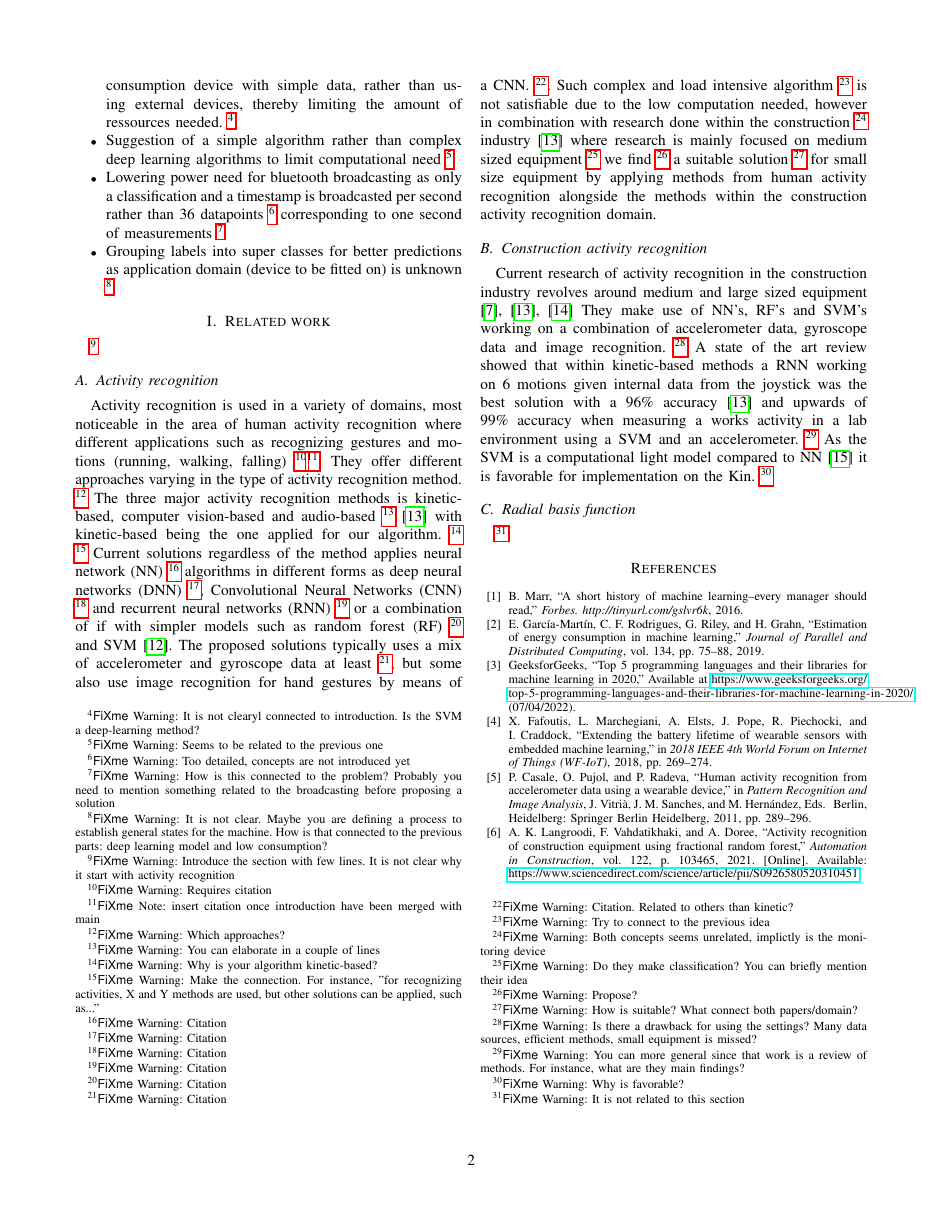
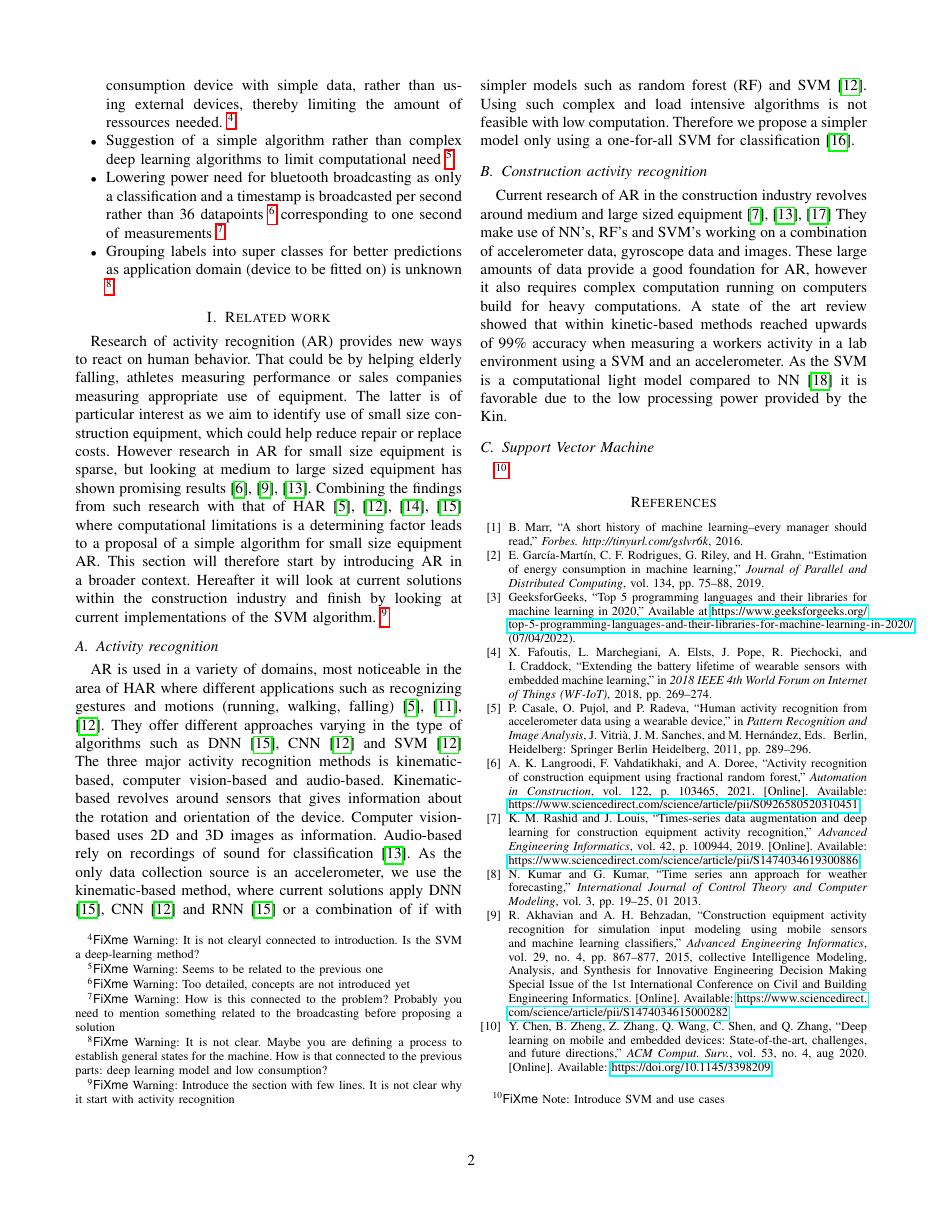
Before and after one commit to humleflue/p6, a LaTeX paper (paper/main.tex, which reads paper/Paper/5.RelatedWork/related_work.tex): page 2 of 3. Compiled offline with pdfLaTeX; a missing font is replaced by an installed copy or a similar font; a LaTeX package or settings file that is missing is left out.

Commit message:
Fixed all fxwarnings

```diff
--- a/paper/Paper/5.RelatedWork/related_work.tex
+++ b/paper/Paper/5.RelatedWork/related_work.tex
@@ -1,22 +1,22 @@
 \section{Related work}
-% NEEDS CITATION. This is done after introduction is merged with
+Research of activity recognition (AR) provides new ways to react on human behavior.
+That could be by helping elderly falling, athletes measuring performance or sales companies measuring appropriate use of equipment.
+The latter is of particular interest as we aim to identify use of small size construction equipment, which could help reduce repair or replace costs. However research in AR for small size equipment is sparse, but looking at medium to large sized equipment has shown promising results\cite{ConstructionRecognitionFractionalRandomForest,constructionRecognitionMobileSensors,soaWorkersAndEquipment}. Combining the findings from such research with that of HAR \cite{HAR_CNN,DNN_CNN_RNN_HAR,HumanActivityrecognitionAccelerometer,hybridHARSVMCNN} where computational limitations is a determining factor leads to a proposal of a simple algorithm for small size equipment AR. This section will therefore start by introducing AR in a broader context. Hereafter it will look at current solutions within the construction industry and finish by looking at current implementations of the SVM algorithm.
 \fxwarning{Introduce the section with few lines. It is not clear why it start with activity recognition}
 \subsection{Activity recognition}
-Activity recognition is used in a variety of domains, most noticeable in the area of human activity recognition where different applications such as recognizing gestures and motions (running, walking, falling) \fxwarning{Requires citation}\fxnote{insert citation once introduction have been merged with main}.
-They offer different approaches varying in the type of activity recognition method. \fxwarning{Which approaches?}
-The three major activity recognition methods is kinetic-based, computer vision-based and audio-based \fxwarning{You can elaborate in a couple of lines } \cite{soaWorkersAndEquipment} with kinetic-based being the one applied for our algorithm. \fxwarning{Why is your algorithm kinetic-based?}
-\fxwarning{Make the connection. For instance, "for recognizing activities, X and Y methods are used, but other solutions can be applied, such as..." }
-Current solutions regardless of the method applies neural network (NN) \fxwarning{Citation} algorithms in different forms as deep neural networks (DNN) \fxwarning{Citation}, Convolutional Neural Networks (CNN) \fxwarning{Citation} and recurrent neural networks (RNN) \fxwarning{Citation} or a combination of if with simpler models such as random forest (RF) \fxwarning{Citation} and SVM \cite{hybridHARSVMCNN}.
-The proposed solutions typically uses a mix of accelerometer and gyroscope data at least \fxwarning{Citation}, but some also use image recognition for hand gestures by means of a CNN. \fxwarning{Citation. Related to others than kinetic?}.
-Such complex and load intensive algorithm \fxwarning{Try to connect to the previous idea} is not satisfiable due to the low computation needed, however in combination with research done within the construction \fxwarning{Both concepts seems unrelated, implictly is the monitoring device} industry \cite{soaWorkersAndEquipment} where research is mainly focused on medium sized equipment \fxwarning{Do they make classification? You can briefly mention their idea} we find \fxwarning{Propose?} a suitable solution \fxwarning{How is suitable? What connect both papers/domain?} for small size equipment by applying methods from human activity recognition alongside the methods within the construction activity recognition domain.
+AR is used in a variety of domains, most noticeable in the area of HAR where different applications such as recognizing gestures and motions (running, walking, falling) \cite{HumanActivityrecognitionAccelerometer, hybridHARSVMCNN,HARsignalprocessing}.
+They offer different approaches varying in the type of algorithms such as DNN \cite{DNN_CNN_RNN_HAR}, CNN \cite{hybridHARSVMCNN} and SVM \cite{hybridHARSVMCNN}
+The three major activity recognition methods is kinematic-based, computer vision-based and audio-based.
+Kinematic-based revolves around sensors that gives information about the rotation and orientation of the device.
+Computer vision-based uses 2D and 3D images as information.
+Audio-based rely on recordings of sound for classification \cite{soaWorkersAndEquipment}.
+As the only data collection source is an accelerometer, we use the kinematic-based method, where current solutions apply DNN \cite{DNN_CNN_RNN_HAR}, CNN \cite{hybridHARSVMCNN} and RNN \cite{DNN_CNN_RNN_HAR} or a combination of if with simpler models such as random forest (RF) and SVM \cite{hybridHARSVMCNN}.
+Using such complex and load intensive algorithms is not feasible with low computation. Therefore we propose a simpler model only using a one-for-all SVM for classification \cite{SVM-one-vs-one-one-vs-all}.
 
 \subsection{Construction activity recognition}
-Current research of activity recognition in the construction industry revolves around medium and large sized equipment \cite{soaWorkersAndEquipment, activityAudioSVM, timeseriesDataAugmentationConstruction}
-They make use of NN's, RF's and SVM's working on a combination of accelerometer data, gyroscope data and image recognition. \fxwarning{Is there a drawback for using the settings? Many data sources, efficient methods, small equipment is missed? }
-A state of the art review showed that within kinetic-based methods a RNN working on 6 motions given internal data from the joystick was the best solution with a 96\% accuracy \cite{soaWorkersAndEquipment} and upwards of 99\% accuracy when measuring a works activity in a lab environment using a SVM and an accelerometer. \fxwarning{You can more general since that work is a review of methods. For instance, what are they main findings?}
-As the SVM is a computational light model compared to NN \cite{comparisonMLAlgorithms} it is favorable for implementation on the \kin. \fxwarning{Why is favorable?}
+Current research of AR in the construction industry revolves around medium and large sized equipment \cite{soaWorkersAndEquipment, activityAudioSVM, timeseriesDataAugmentationConstruction}
+They make use of NN's, RF's and SVM's working on a combination of accelerometer data, gyroscope data and images. These large amounts of data provide a good foundation for AR, however it also requires complex computation running on computers build for heavy computations.
+A state of the art review showed that within kinetic-based methods reached upwards of 99\% accuracy when measuring a workers activity in a lab environment using a SVM and an accelerometer.
+As the SVM is a computational light model compared to NN \cite{comparisonMLAlgorithms} it is favorable due to the low processing power provided by the \kin.
 
-
-\subsection{Radial basis function}
-\fxwarning{It is not related to this section}
-% relevant to write anything about this?
+\subsection{Support Vector Machine} \fxnote{Introduce SVM and use cases}
```
Also changed, not shown: paper/Setup/mybib.bib (+45 -1 lines).
